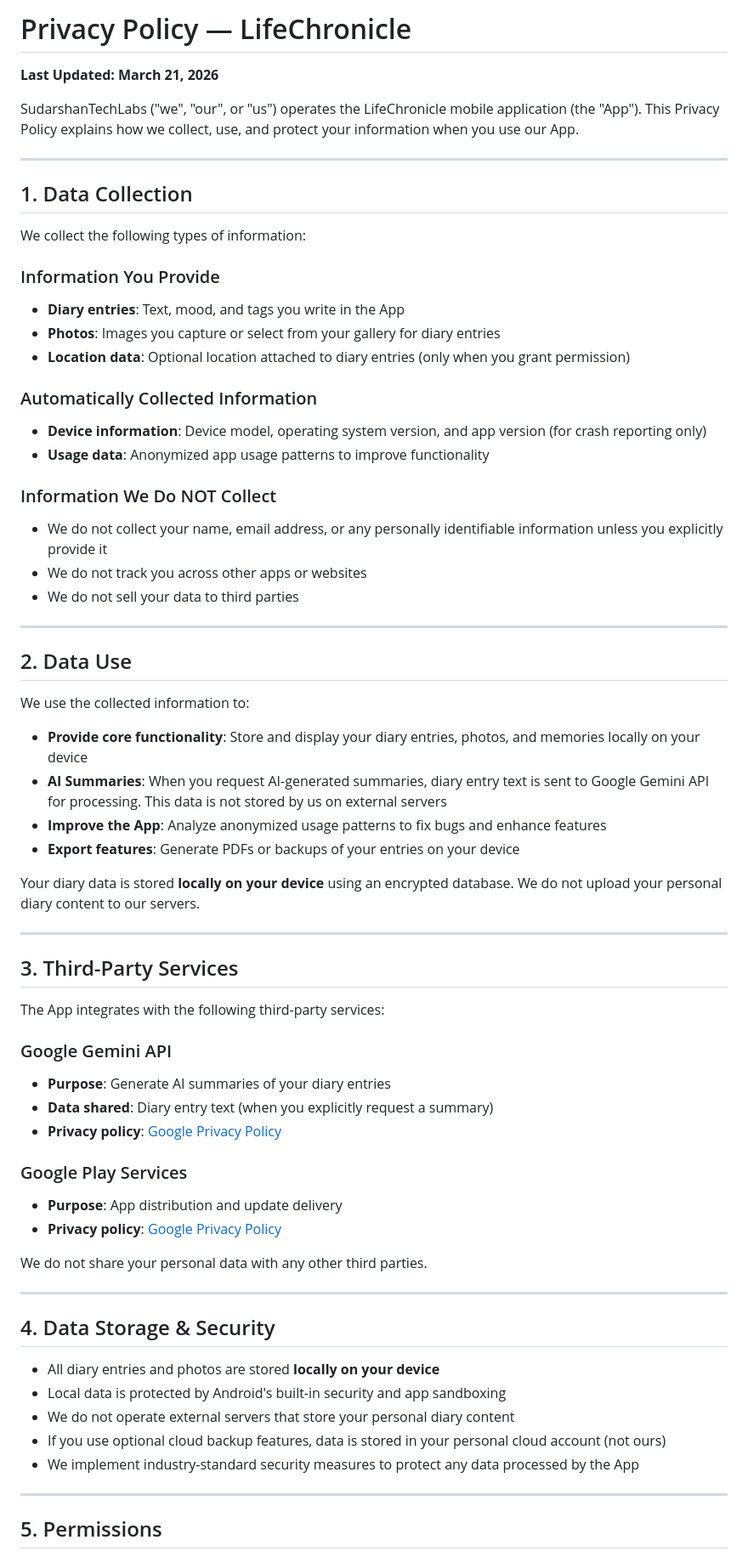
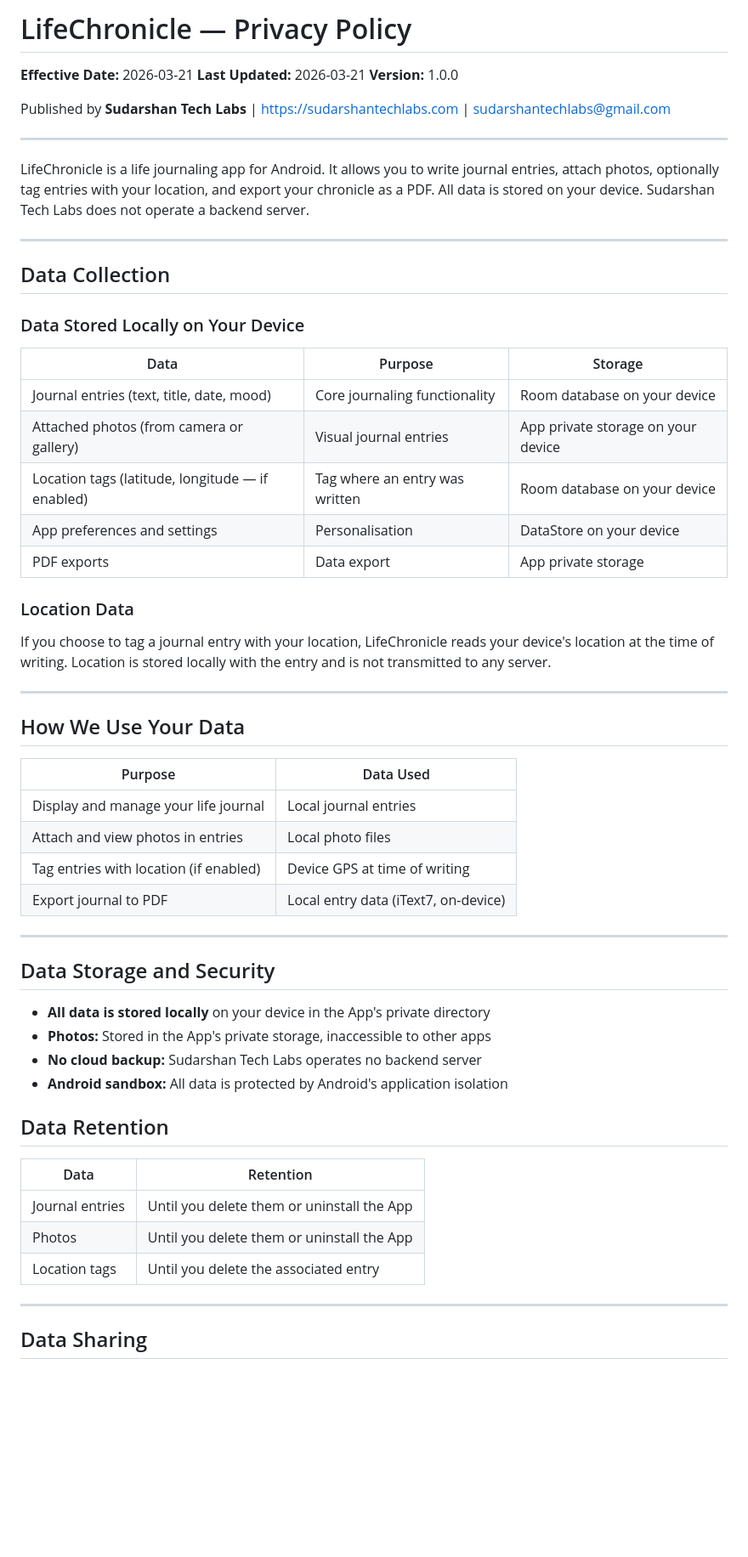
Before and after one commit to SUDARSHANCHAUDHARI/lifechronicle-privacy-policy, a Markdown page: README.md, the part around one of its changes. Shown at 85% size. Rendered like a GitHub page; blank space fills up the shorter version.

Commit message:
Update privacy policy - detailed and app-specific

```diff
--- a/README.md
+++ b/README.md
@@ -1,70 +1,62 @@
-# Privacy Policy — LifeChronicle
+# LifeChronicle — Privacy Policy
 
-**Last Updated: March 21, 2026**
+**Effective Date:** 2026-03-21
+**Last Updated:** 2026-03-21
+**Version:** 1.0.0
 
-SudarshanTechLabs ("we", "our", or "us") operates the LifeChronicle mobile application (the "App"). This Privacy Policy explains how we collect, use, and protect your information when you use our App.
+Published by **Sudarshan Tech Labs** | https://sudarshantechlabs.com | sudarshantechlabs@gmail.com
 
 ---
 
-## 1. Data Collection
-
-We collect the following types of information:
-
-### Information You Provide
-- **Diary entries**: Text, mood, and tags you write in the App
-- **Photos**: Images you capture or select from your gallery for diary entries
-- **Location data**: Optional location attached to diary entries (only when you grant permission)
-
-### Automatically Collected Information
-- **Device information**: Device model, operating system version, and app version (for crash reporting only)
-- **Usage data**: Anonymized app usage patterns to improve functionality
-
-### Information We Do NOT Collect
-- We do not collect your name, email address, or any personally identifiable information unless you explicitly provide it
-- We do not track you across other apps or websites
-- We do not sell your data to third parties
+LifeChronicle is a life journaling app for Android. It allows you to write journal entries, attach photos, optionally tag entries with your location, and export your chronicle as a PDF. All data is stored on your device. Sudarshan Tech Labs does not operate a backend server.
 
 ---
 
-## 2. Data Use
+## Data Collection
 
-We use the collected information to:
+### Data Stored Locally on Your Device
 
-- **Provide core functionality**: Store and display your diary entries, photos, and memories locally on your device
-- **AI Summaries**: When you request AI-generated summaries, diary entry text is sent to Google Gemini API for processing. This data is not stored by us on external servers
-- **Improve the App**: Analyze anonymized usage patterns to fix bugs and enhance features
-- **Export features**: Generate PDFs or backups of your entries on your device
+| Data | Purpose | Storage |
+|---|---|---|
+| Journal entries (text, title, date, mood) | Core journaling functionality | Room database on your device |
+| Attached photos (from camera or gallery) | Visual journal entries | App private storage on your device |
+| Location tags (latitude, longitude — if enabled) | Tag where an entry was written | Room database on your device |
+| App preferences and settings | Personalisation | DataStore on your device |
+| PDF exports | Data export | App private storage |
 
-Your diary data is stored **locally on your device** using an encrypted database. We do not upload your personal diary content to our servers.
+### Location Data
+
+If you choose to tag a journal entry with your location, LifeChronicle reads your device's location at the time of writing. Location is stored locally with the entry and is not transmitted to any server.
 
 ---
 
-## 3. Third-Party Services
+## How We Use Your Data
 
-The App integrates with the following third-party services:
-
-### Google Gemini API
-- **Purpose**: Generate AI summaries of your diary entries
-- **Data shared**: Diary entry text (when you explicitly request a summary)
-- **Privacy policy**: [Google Privacy Policy](https://policies.google.com/privacy)
-
-### Google Play Services
-- **Purpose**: App distribution and update delivery
-- **Privacy policy**: [Google Privacy Policy](https://policies.google.com/privacy)
-
-We do not share your personal data with any other third parties.
+| Purpose | Data Used |
+|---|---|
+| Display and manage your life journal | Local journal entries |
+| Attach and view photos in entries | Local photo files |
+| Tag entries with location (if enabled) | Device GPS at time of writing |
+| Export journal to PDF | Local entry data (iText7, on-device) |
 
 ---
 
-## 4. Data Storage & Security
+## Data Storage and Security
 
-- All diary entries and photos are stored **locally on your device**
-- Local data is protected by Android's built-in security and app sandboxing
-- We do not operate external servers that store your personal diary content
-- If you use optional cloud backup features, data is stored in your personal cloud account (not ours)
-- We implement industry-standard security measures to protect any data processed by the App
+- **All data is stored locally** on your device in the App's private directory
+- **Photos:** Stored in the App's private storage, inaccessible to other apps
+- **No cloud backup:** Sudarshan Tech Labs operates no backend server
+- **Android sandbox:** All data is protected by Android's application isolation
+
+## Data Retention
+
+| Data | Retention |
+|---|---|
+| Journal entries | Until you delete them or uninstall the App |
+| Photos | Until you delete them or uninstall the App |
+| Location tags | Until you delete the associated entry |
 
 ---
 
-## 5. Permissions
+## Data Sharing
 
```
Also changed, not shown: other parts of README.md (+64 -34 lines).
